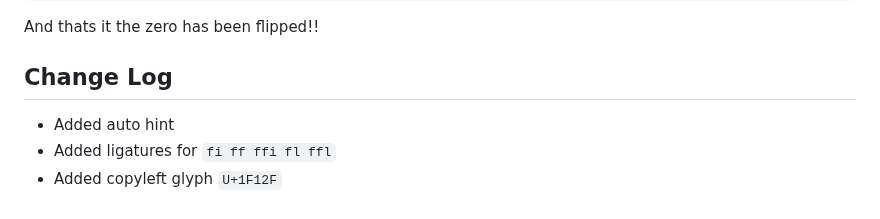
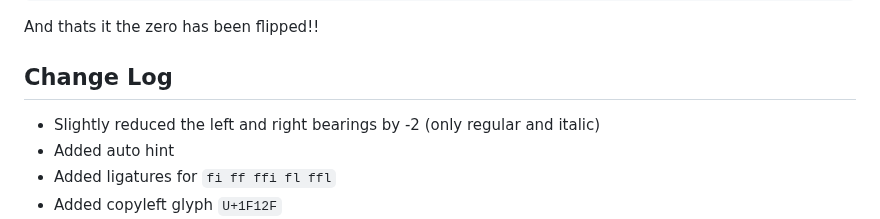
Before and after one commit to tryoxiss/atkinson-hyperlegible-pro, a Markdown page: README.md, the part around the change. Drawn GitHub-style.

```diff
--- a/README.md
+++ b/README.md
@@ -46,6 +46,7 @@ And thats it the zero has been flipped!!
 
 ## Change Log
 
+* Slightly reduced the left and right bearings by -2 (only regular and italic)
 * Added auto hint
 * Added ligatures for `fi ff ffi fl ffl`
 * Added copyleft glyph `U+1F12F`
```
